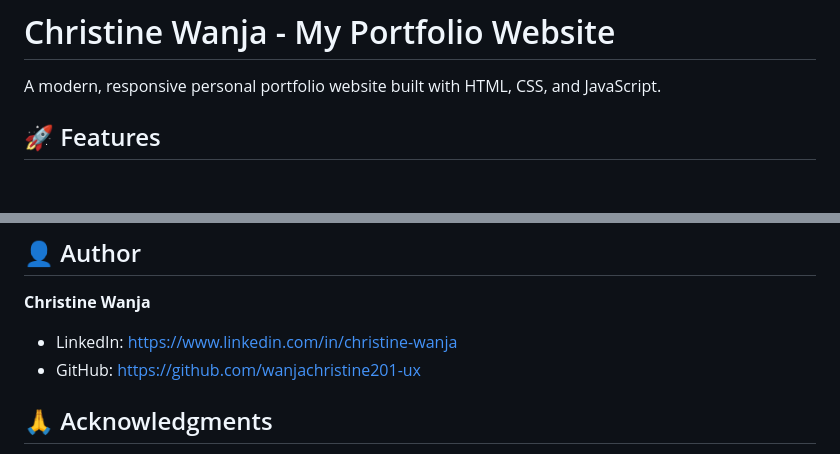
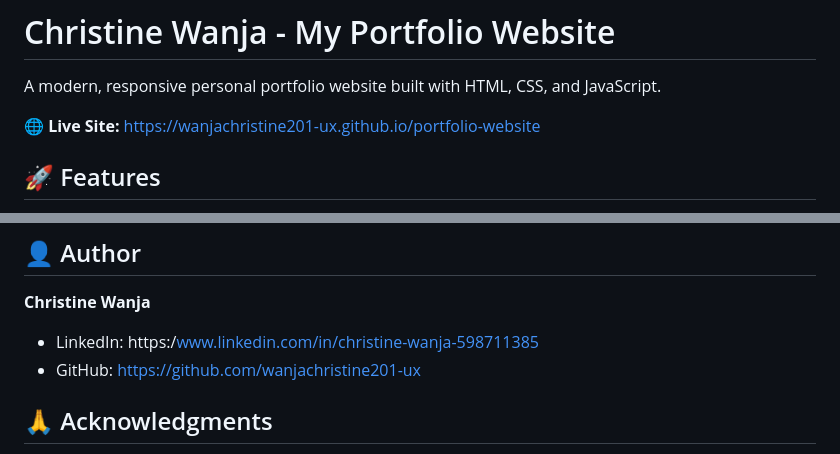
Before and after one commit to wanjachristine201-ux/portfolio-website, a Markdown page: README.md, 2 parts joined by grey strips. GitHub-like rendering; blank space fills up the shorter version.

```diff
--- a/README.md
+++ b/README.md
@@ -1,6 +1,8 @@
 # Christine Wanja - My Portfolio Website
 
 A modern, responsive personal portfolio website built with HTML, CSS, and JavaScript.
+
+🌐 **Live Site:** https://wanjachristine201-ux.github.io/portfolio-website
 
 ## 🚀 Features
 
@@ -154,7 +156,7 @@ This project is open source and available for personal use.
 ## 👤 Author
 
 **Christine Wanja**
-- LinkedIn: https://www.linkedin.com/in/christine-wanja
+- LinkedIn: https:/www.linkedin.com/in/christine-wanja-598711385
 - GitHub: https://github.com/wanjachristine201-ux
 
 ## 🙏 Acknowledgments
```
